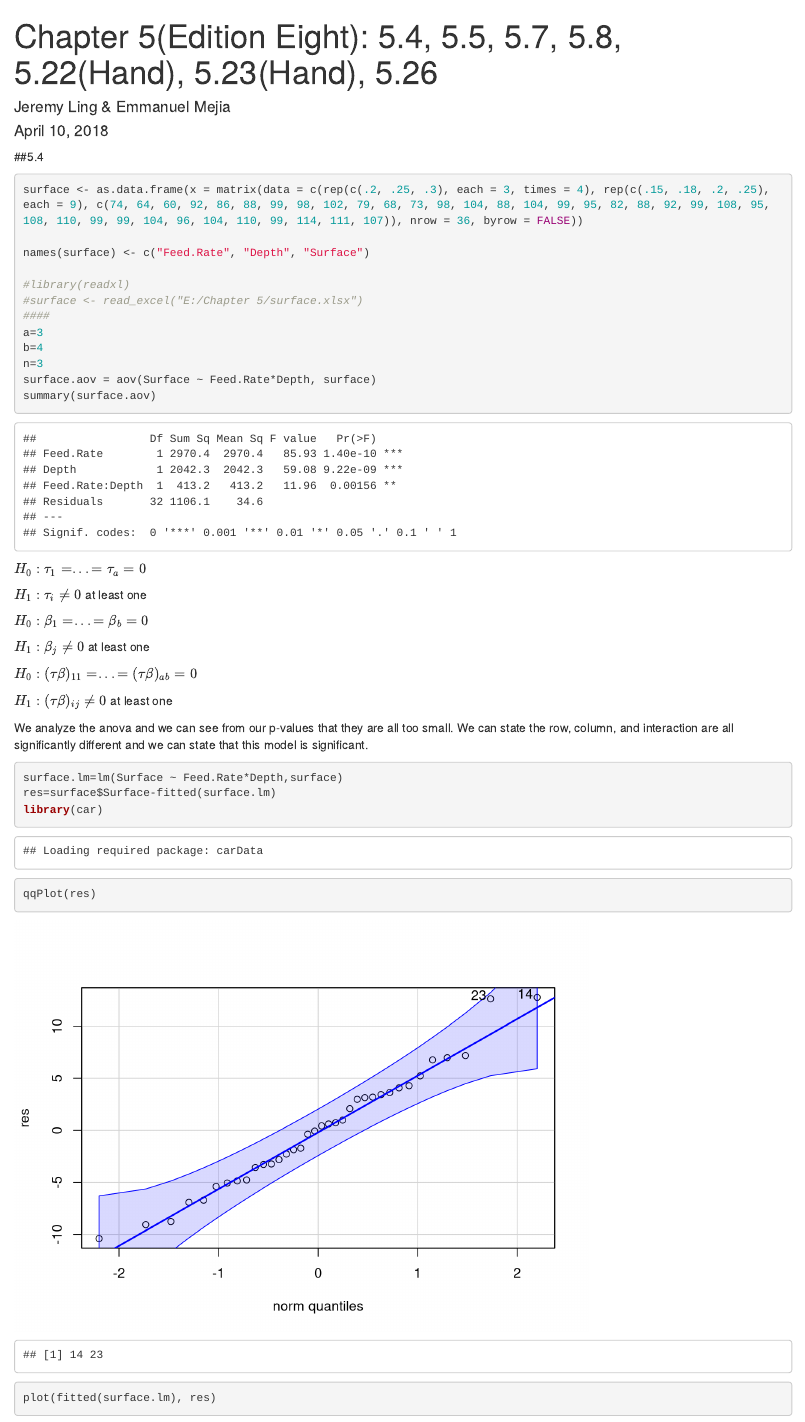
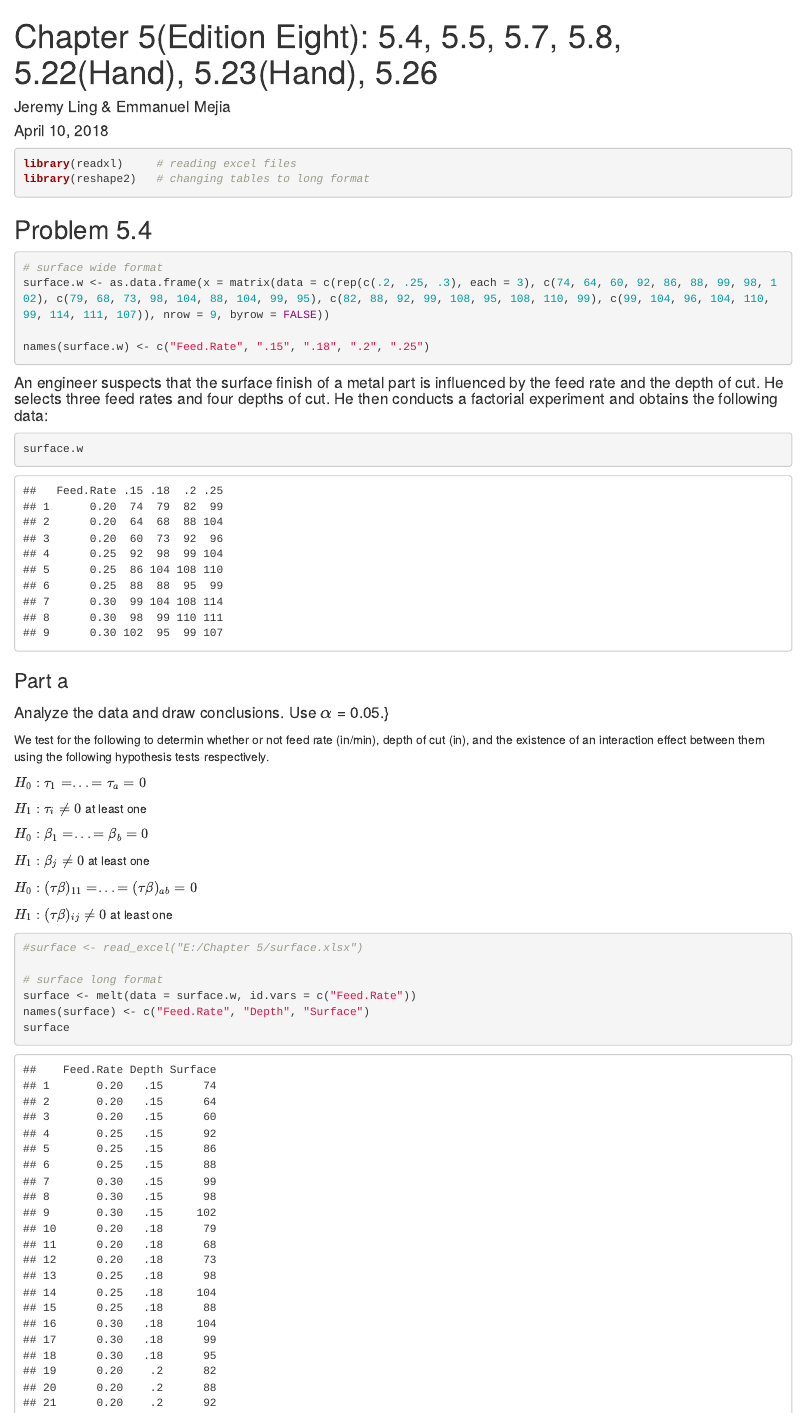
Before and after one commit to emmjia/HCH5-JLEM-Math-447, an R Markdown document (test.Rmd): the page in a window 1100 px wide, from its top. Rendered offline with R 4.5, knitr and Pandoc, with nearby package versions.

Commit message:
Problem 5.4.a updates
Problem 5.4:
- created library chunk
- reformatted 5.4 text
- added 5.4 wide table to reflect textbook
- reformatted 5.4.a text
- reformatted 5.4.a solution

Previous comments I forgot to add:
    - changed to html document temporarily
    - commented out 'read_excel' line

````diff
--- a/test.Rmd
+++ b/test.Rmd
@@ -5,29 +5,39 @@
 output: html_document
 ---
 
-##5.4
+```{r}
+library(readxl)     # reading excel files
+library(reshape2)   # changing tables to long format
+```
 
-\textbf{An engineer suspects that the surface finish of a metal
-part is influenced by the feed rate and the depth of cut. He
-selects three feed rates and four depths of cut. He then conducts
-a factorial experiment and obtains the following data}
 
-\textbf{(a) Analyze the data and draw conclusions. Use $\alpha$ = 0.05.}
+## Problem 5.4
 
 ```{r}
-surface <- as.data.frame(x = matrix(data = c(rep(c(.2, .25, .3), each = 3, times = 4), rep(c(.15, .18, .2, .25), each = 9), c(74, 64, 60, 92, 86, 88, 99, 98, 102, 79, 68, 73, 98, 104, 88, 104, 99, 95, 82, 88, 92, 99, 108, 95, 108, 110, 99, 99, 104, 96, 104, 110, 99, 114, 111, 107)), nrow = 36, byrow = FALSE))
+# surface wide format
+surface.w <- as.data.frame(x = matrix(data = c(rep(c(.2, .25, .3), each = 3), c(74, 64, 60, 92, 86, 88, 99, 98, 102), c(79, 68, 73, 98, 104, 88, 104, 99, 95), c(82, 88, 92, 99, 108, 95, 108, 110, 99), c(99, 104, 96, 104, 110, 99, 114, 111, 107)), nrow = 9, byrow = FALSE))
 
-names(surface) <- c("Feed.Rate", "Depth", "Surface")
+names(surface.w) <- c("Feed.Rate", ".15", ".18", ".2", ".25")
+```
 
-#library(readxl)
-#surface <- read_excel("E:/Chapter 5/surface.xlsx")
-####
-a=3
-b=4
-n=3
-surface.aov = aov(Surface ~ Feed.Rate*Depth, surface)
-summary(surface.aov)
+
+#### An engineer suspects that the surface finish of a metal part is influenced by the feed rate and the depth of cut. He selects three feed rates and four depths of cut. He then conducts a factorial experiment and obtains the following data:
+
+```{r}
+surface.w
 ```
+
+
+```{r}
+
+```
+
+
+### Part a
+
+#### Analyze the data and draw conclusions. Use $\alpha$ = 0.05.}
+
+We test for the following to determin whether or not feed rate (in/min), depth of cut (in), and the existence of an interaction effect between them using the following hypothesis tests respectively.
 
 $H_0: \tau_1 = ... = \tau_a = 0$
 
@@ -40,3 +50,11 @@
 $H_0: (\tau\beta)_{1 1} = ... = (\tau\beta)_{a b} = 0$
 
 $H_1: (\tau\beta)_{ij} \ne 0$ at least one
+
+```{r}
+#surface <- read_excel("E:/Chapter 5/surface.xlsx")
+
+# surface long format
+surface <- melt(data = surface.w, id.vars = c("Feed.Rate"))
+names(surface) <- c("Feed.Rate", "Depth", "Surface")
+surface
````
Also changed, not shown: test.html (added), test.Rmd (9 more changed lines).
